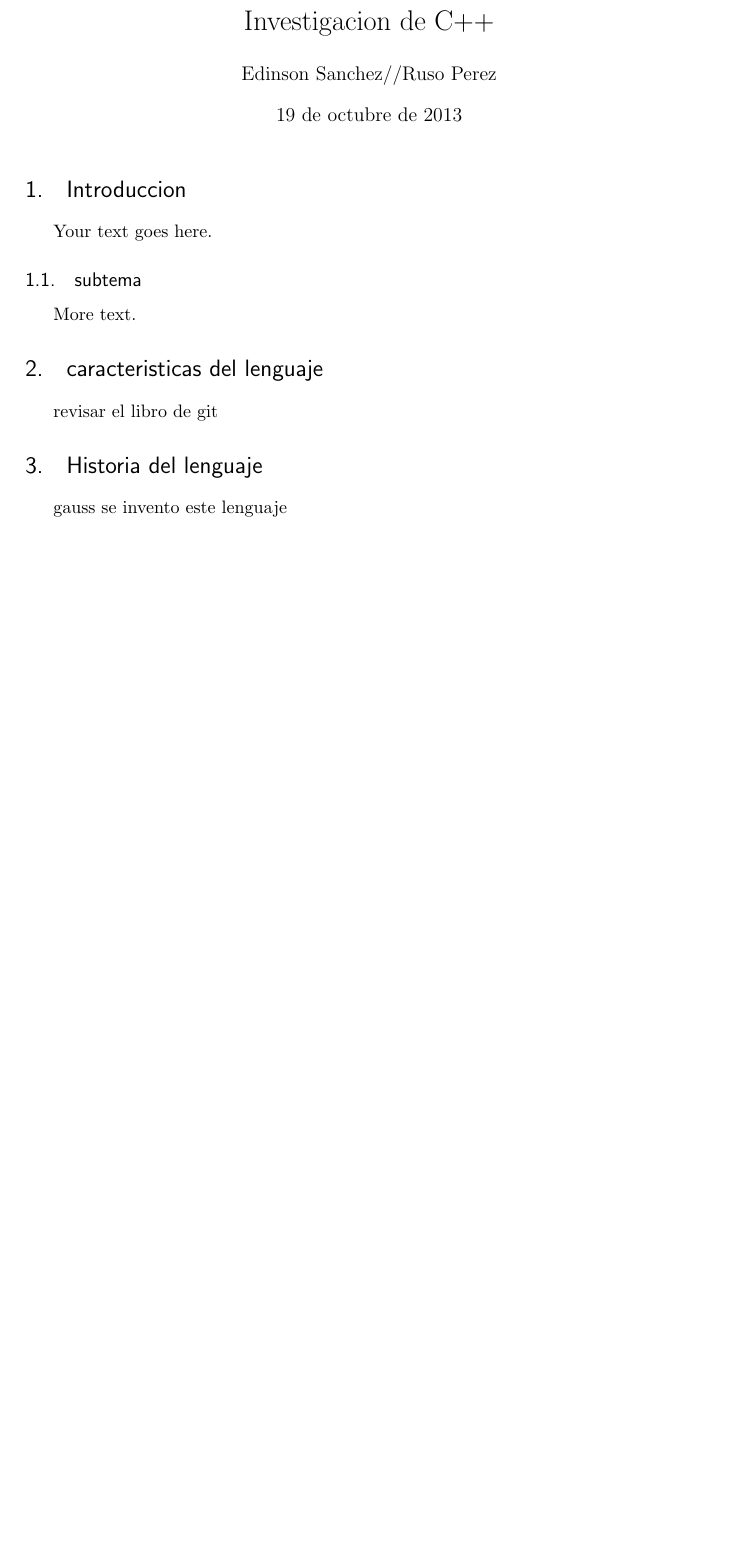
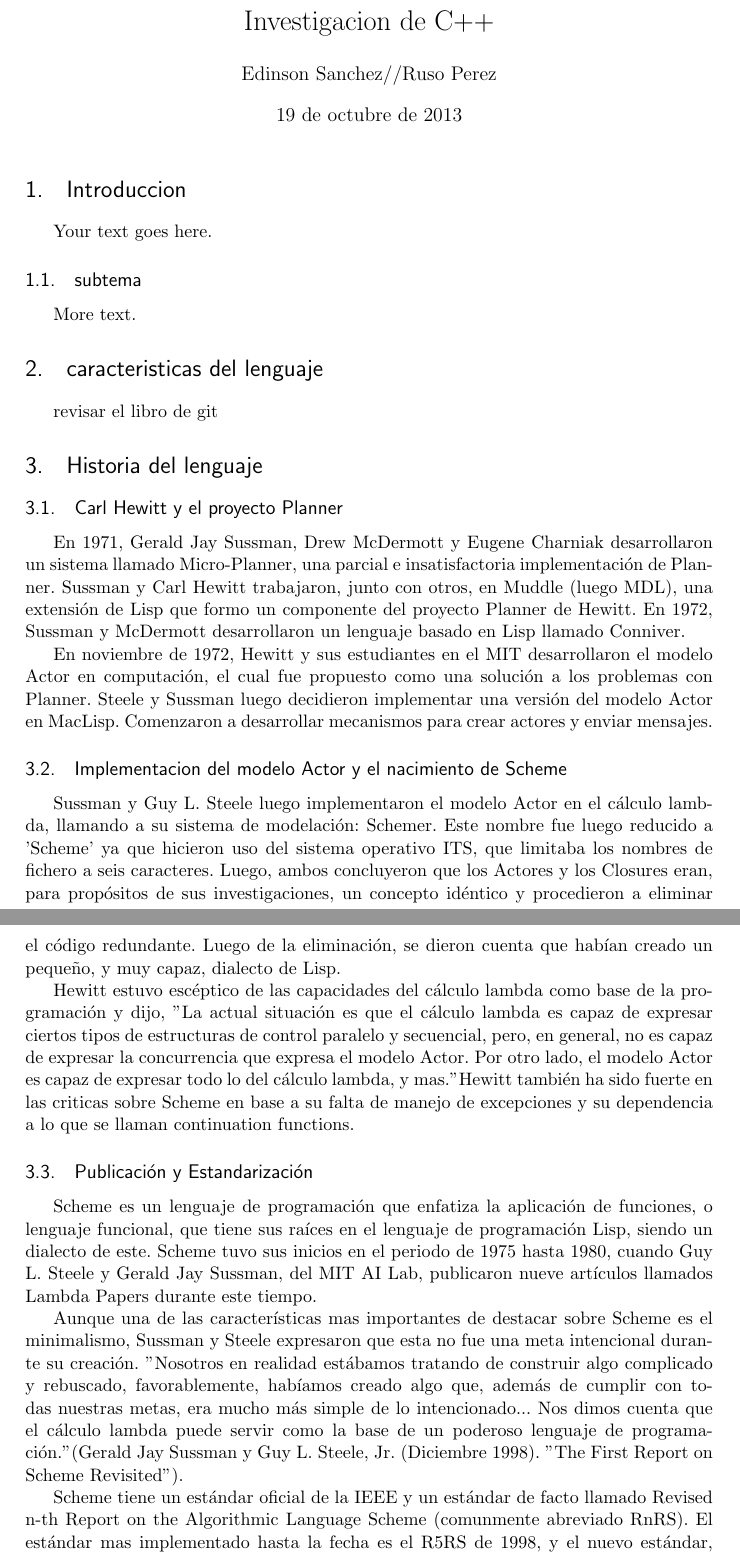
Before and after one commit to edisanch/InvestigacionDeLenguajes, a LaTeX document (plantilla.tex): part of the page before the commit and two parts of pages 1 and 2 of 2 after it, the two joined at a grey line, cut so that both start at the same text, the shorter picture padded with empty space. Compiled offline with pdfLaTeX.

Commit message:
Update plantilla.tex

```diff
--- a/plantilla.tex
+++ b/plantilla.tex
@@ -77,7 +77,25 @@ More text.
 revisar el libro de git
 
 \section{Historia del lenguaje}
-gauss se invento este lenguaje
+\subsection{Carl Hewitt y el proyecto Planner}
+
+En 1971, Gerald Jay Sussman, Drew McDermott y Eugene Charniak desarrollaron un sistema llamado Micro-Planner, una parcial e insatisfactoria implementación de Planner. Sussman y Carl Hewitt trabajaron, junto con otros, en Muddle (luego MDL), una extensión de Lisp que formo un componente del proyecto Planner de Hewitt. En 1972, Sussman y McDermott desarrollaron un lenguaje basado en Lisp llamado Conniver.
+
+En noviembre de 1972, Hewitt y sus estudiantes en el MIT desarrollaron el modelo Actor en computación, el cual fue propuesto como una solución a los problemas con Planner. Steele y Sussman luego decidieron implementar una versión del modelo Actor en MacLisp. Comenzaron a desarrollar mecanismos para crear actores y enviar mensajes.
+
+\subsection{Implementacion del modelo Actor y el nacimiento de Scheme}
+
+Sussman y Guy L. Steele luego implementaron el modelo Actor en el cálculo lambda, llamando a su sistema de modelación: Schemer. Este nombre fue luego reducido a 'Scheme' ya que hicieron uso del sistema operativo ITS, que limitaba los nombres de fichero a seis caracteres. Luego, ambos concluyeron que los Actores y los Closures eran, para propósitos de sus investigaciones, un concepto idéntico y procedieron a eliminar el código redundante. Luego de la eliminación, se dieron cuenta que habían creado un pequeño, y muy capaz, dialecto de Lisp.
+
+Hewitt estuvo escéptico de las capacidades del cálculo lambda como base de la programación y dijo, "La actual situación es que el cálculo lambda es capaz de expresar ciertos tipos de estructuras de control paralelo y secuencial, pero, en general, no es capaz de expresar la concurrencia que expresa el modelo Actor. Por otro lado, el modelo Actor es capaz de expresar todo lo del cálculo lambda, y mas." Hewitt también ha sido fuerte en las criticas sobre Scheme en base a su falta de manejo de excepciones y su dependencia a lo que se llaman continuation functions.
+
+\subsection{Publicación y Estandarización}
+
+Scheme es un lenguaje de programación que enfatiza la aplicación de funciones, o lenguaje funcional, que tiene sus raíces en el lenguaje de programación Lisp, siendo un dialecto de este. Scheme tuvo sus inicios en el periodo de 1975 hasta 1980, cuando Guy L. Steele y Gerald Jay Sussman, del MIT AI Lab, publicaron nueve artículos llamados Lambda Papers durante este tiempo.
+
+Aunque una de las características mas importantes de destacar sobre Scheme es el minimalismo, Sussman y Steele expresaron que esta no fue una meta intencional durante su creación. "Nosotros en realidad estábamos tratando de construir algo complicado y rebuscado, favorablemente, habíamos creado algo que, además de cumplir con todas nuestras metas, era mucho más simple de lo intencionado... Nos dimos cuenta que el cálculo lambda puede servir como la base de un poderoso lenguaje de programación." (Gerald Jay Sussman y Guy L. Steele, Jr. (Diciembre 1998). "The First Report on Scheme Revisited").
+
+Scheme tiene un estándar oficial de la IEEE y un estándar de facto llamado Revised n-th Report on the Algorithmic Language Scheme (comunmente abreviado RnRS). El estándar mas implementado hasta la fecha es el R5RS de 1998, y el nuevo estándar, R6RS, fue ratificado el 2007.
 
 \section{Tutorial de Instalacion}
 revisar el wikibook de latex
```
